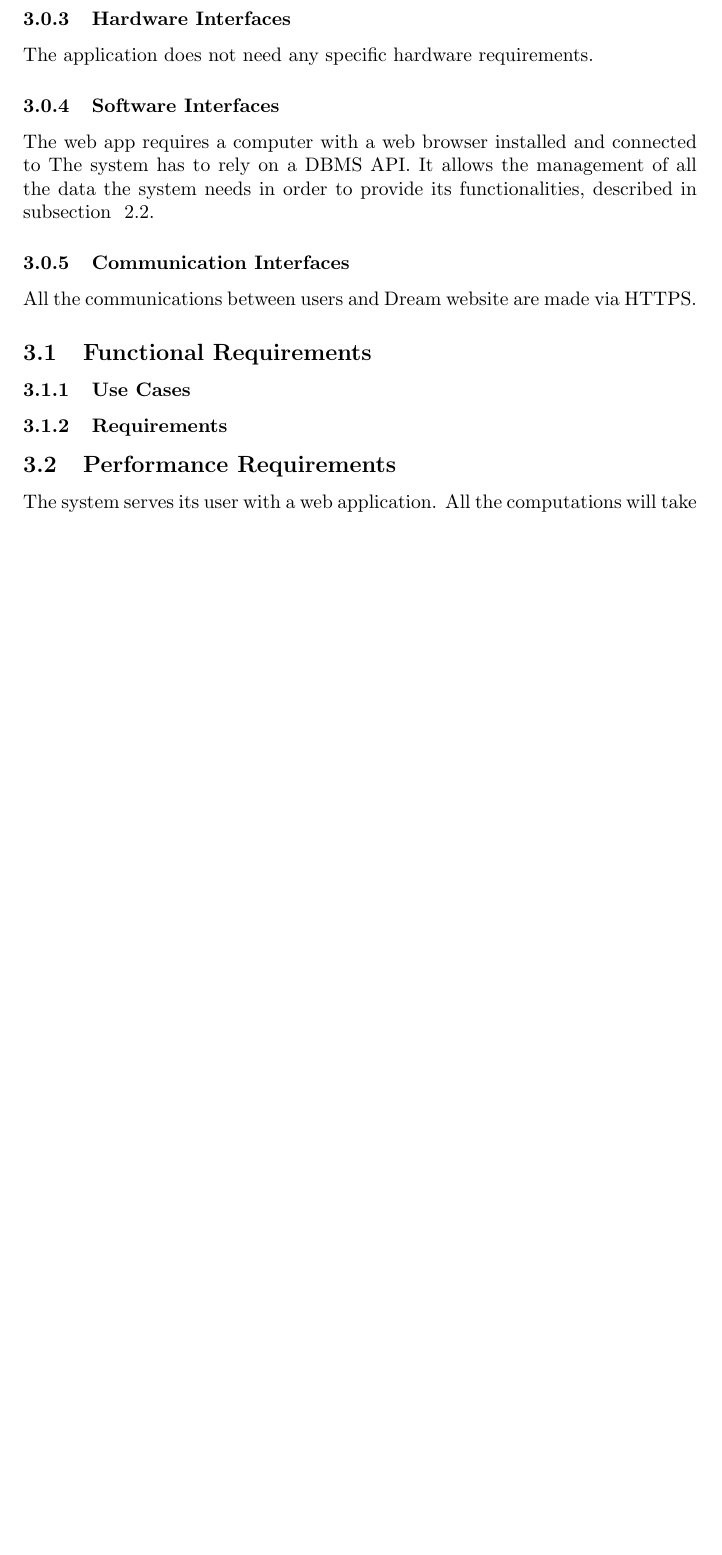
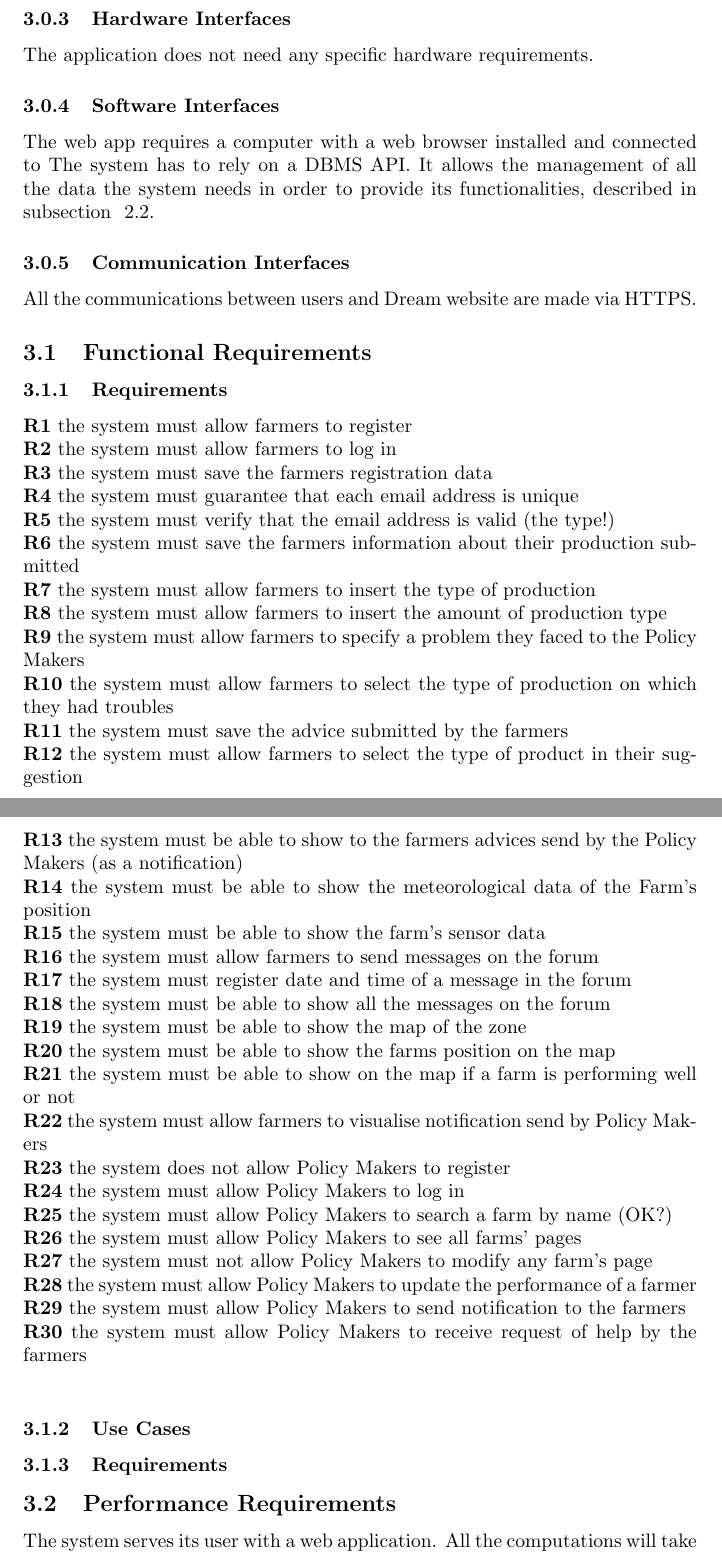
Before and after one commit to valeriadetomas/DetomasMartellozzo, a LaTeX document (main.tex): part of page 12 of 13 before the commit and two parts of pages 12 and 13 of 14 after it, the two joined at a grey line, cut so that both start at the same text, the shorter picture padded with empty space. Compiled offline with pdfLaTeX.

Commit message:
add requirements

```diff
--- a/main.tex
+++ b/main.tex
@@ -292,6 +292,39 @@ needs in order to provide its functionalities, described in subsection ~\ref{sub
 All the communications between users and Dream website are made via HTTPS.
 
 \subsection{Functional Requirements}
+\subsubsection{Requirements}
+\textbf{R1} the system must allow farmers to register\\
+\textbf{R2} the system must allow farmers to log in\\
+\textbf{R3} the system must save the farmers registration data\\
+\textbf{R4} the system must guarantee that each email address is unique\\
+\textbf{R5} the system must verify that the email address is valid (the type!)\\
+\textbf{R6} the system must save the farmers information about their production submitted\\
+\textbf{R7} the system must allow farmers to insert the type of production \\
+\textbf{R8} the system must allow farmers to insert the amount of production type\\
+\textbf{R9} the system must allow farmers to specify a problem they faced to the Policy Makers\\
+\textbf{R10} the system must allow farmers to select the type of production on which they had troubles\\
+\textbf{R11} the system must save the advice submitted by the farmers\\
+\textbf{R12} the system must allow farmers to select the type of product in their suggestion\\
+\textbf{R13} the system must be able to show to the farmers advices send by the Policy Makers (as a notification)\\
+\textbf{R14} the system must be able to show the meteorological data of the Farm’s position\\
+\textbf{R15} the system must be able to show the farm’s sensor data \\
+\textbf{R16} the system must allow farmers to send messages on the forum\\
+\textbf{R17} the system must register date and time of a message in the forum\\
+\textbf{R18} the system must be able to show all the messages on the forum\\
+\textbf{R19} the system must be able to show the map of the zone\\
+\textbf{R20} the system must be able to show the farms position on the map\\
+\textbf{R21} the system must be able to show on the map if a farm is performing well or not \\
+\textbf{R22} the system must allow farmers to visualise notification send by Policy Makers\\
+\textbf{R23} the system does not allow Policy Makers to register\\
+\textbf{R24} the system must allow Policy Makers to log in\\
+\textbf{R25} the system must allow Policy Makers to search a farm by name (OK?)\\
+\textbf{R26} the system must allow Policy Makers to see all farms’ pages\\
+\textbf{R27} the system must not allow Policy Makers to modify any farm’s page\\
+\textbf{R28} the system must allow Policy Makers to update the performance of a farmer\\
+\textbf{R29} the system must allow Policy Makers to send notification to the farmers\\
+\textbf{R30} the system must allow Policy Makers to receive request of help by the farmers\\
+
+
 \subsubsection{Use Cases}
 \subsubsection{Requirements}
 \subsection{Performance Requirements}
```
Also changed, not shown: main.pdf.
